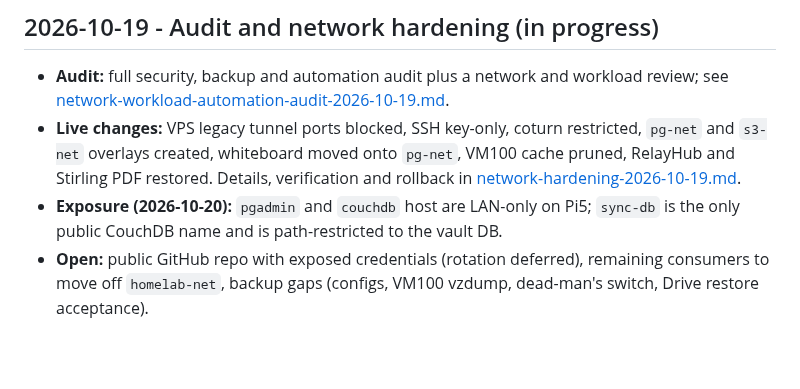
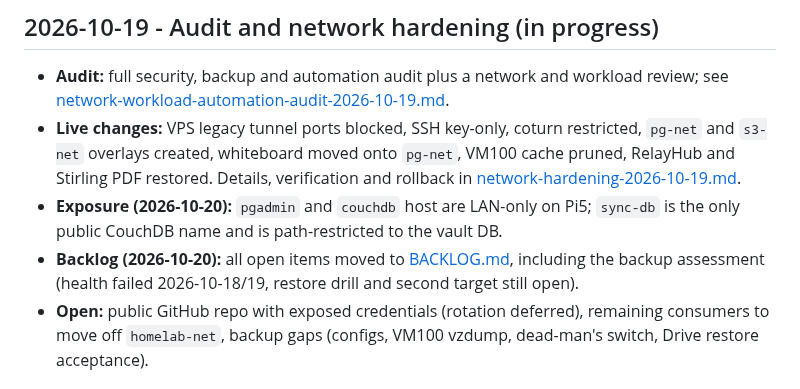
Before and after one commit to dungxbuif/Homelab, a Markdown page: docs/LOG.md, the part around the change. GitHub-like rendering; blank space fills up the shorter version.

Commit message:
docs: add consolidated backlog and backup assessment
Co-Authored-By: Claude Sonnet 5.5 <noreply@anthropic.com>

```diff
--- a/docs/LOG.md
+++ b/docs/LOG.md
@@ -31,6 +31,7 @@ timestamp: 2026-07-03T15:14:00Z
   verification and rollback in
   [network-hardening-2026-10-19.md](./deployments/network-hardening-2026-10-19.md).
 - **Exposure (2026-10-20):** `pgadmin` and `couchdb` host are LAN-only on Pi5; `sync-db` is the only public CouchDB name and is path-restricted to the vault DB.
+- **Backlog (2026-10-20):** all open items moved to [BACKLOG.md](./BACKLOG.md), including the backup assessment (health failed 2026-10-18/19, restore drill and second target still open).
 - **Open:** public GitHub repo with exposed credentials (rotation deferred),
   remaining consumers to move off `homelab-net`, backup gaps (configs, VM100
   vzdump, dead-man's switch, Drive restore acceptance).
```
Also changed, not shown: docs/BACKLOG.md (added, +93 -0 lines), docs/INDEX.md (+1 -0 lines).
